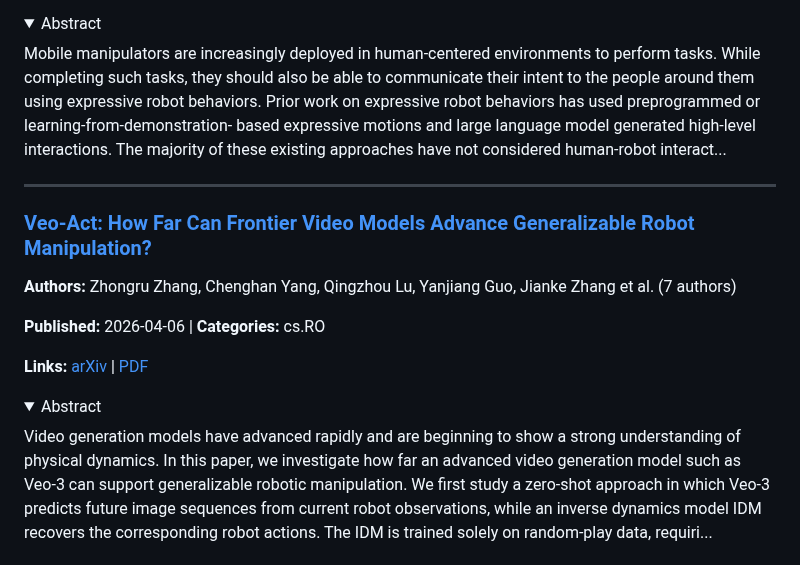
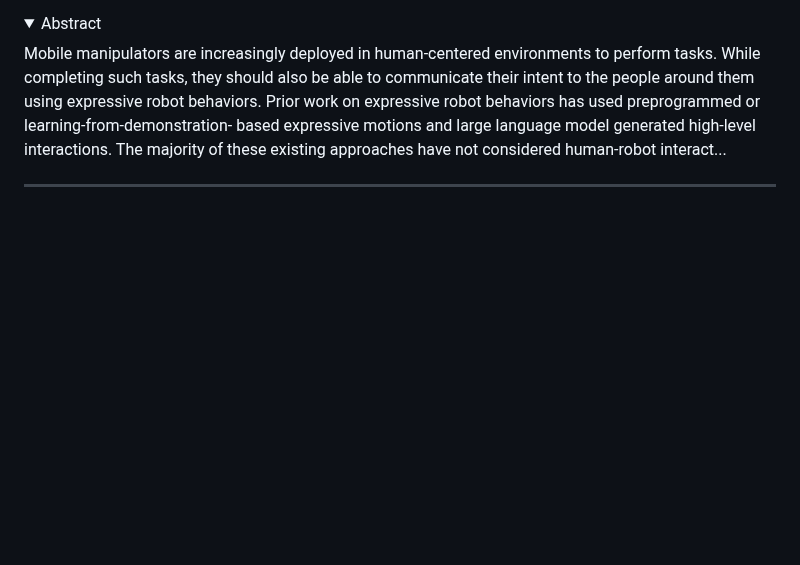
Before and after one commit to jonstephens85/awesome-embodied-ai, a Markdown page: digests/vla.md, the part around one of its changes. GitHub-like rendering; folded sections open; blank space fills up the shorter version.

```diff
--- a/digests/vla.md
+++ b/digests/vla.md
@@ -183,17 +130,3 @@ Mobile manipulators are increasingly deployed in human-centered environments to
 </details>
 
 ---
-
-### [Veo-Act: How Far Can Frontier Video Models Advance Generalizable Robot Manipulation?](https://arxiv.org/abs/2604.04502v1)
-
-**Authors:** Zhongru Zhang, Chenghan Yang, Qingzhou Lu, Yanjiang Guo, Jianke Zhang et al. (7 authors)
-
-**Published:** 2026-04-06 | **Categories:** cs.RO
-
-**Links:** [arXiv](https://arxiv.org/abs/2604.04502v1) | [PDF](https://arxiv.org/pdf/2604.04502v1.pdf)
-
-<details>
-<summary>Abstract</summary>
-
-Video generation models have advanced rapidly and are beginning to show a strong understanding of physical dynamics. In this paper, we investigate how far an advanced video generation model such as Veo-3 can support generalizable robotic manipulation. We first study a zero-shot approach in which Veo-3 predicts future image sequences from current robot observations, while an inverse dynamics model IDM recovers the corresponding robot actions. The IDM is trained solely on random-play data, requiri...
-
```
Also changed, not shown: other parts of digests/vla.md (+5 -61 lines), digests/world_models.md (+86 -52 lines).
